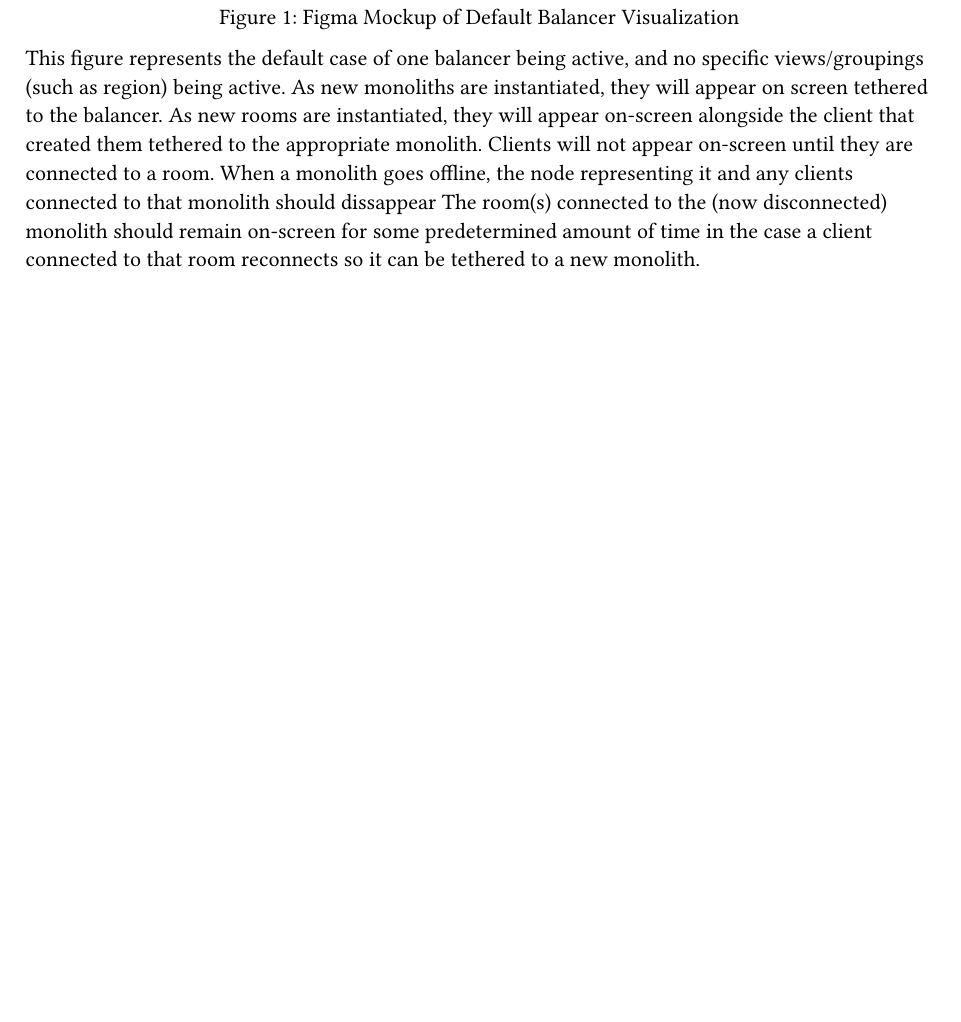
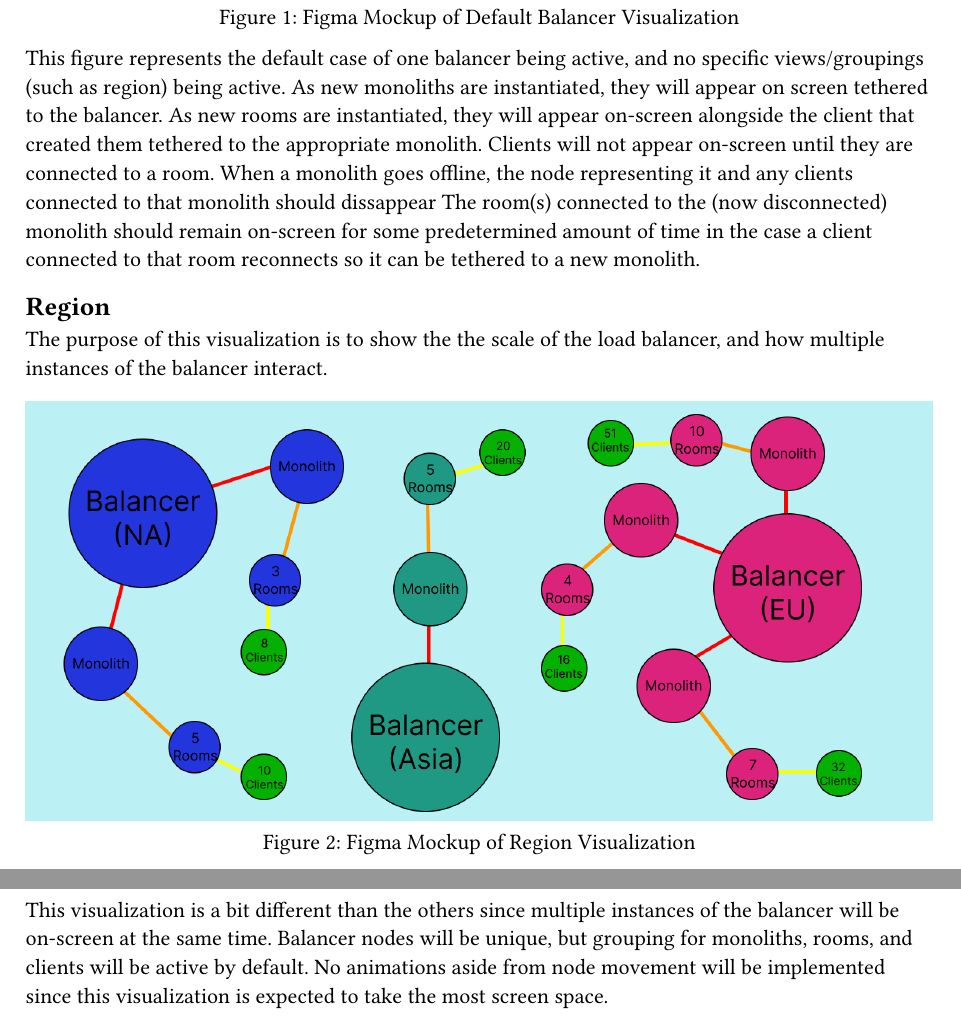
Before and after one commit to dyc3/senior-design, a Typst document (visualization-requirements.typ): part of page 2 of 2 before the commit and two parts of pages 2 and 3 of 3 after it, the two joined at a grey line, cut so that both start at the same text, the shorter picture padded with empty space. Compiled offline with Typst 0.15.

Commit message:
region visualization (#217)
Related #201

```diff
--- a/visualization-requirements.typ
+++ b/visualization-requirements.typ
@@ -38,3 +38,14 @@ A figma mockup and description of the default visualization:
   )
 
 This figure represents the default case of one balancer being active, and no specific views/groupings (such as region) being active. As new monoliths are instantiated, they will appear on screen tethered to the balancer. As new rooms are instantiated, they will appear on-screen alongside the client that created them tethered to the appropriate monolith. Clients will not appear on-screen until they are connected to a room. When a monolith goes offline, the node representing it and any clients connected to that monolith should dissappear The room(s) connected to the (now disconnected) monolith should remain on-screen for some predetermined amount of time in the case a client connected to that room reconnects so it can be tethered to a new monolith.
+
+== Region
+
+The purpose of this visualization is to show the the scale of the load balancer, and how multiple instances of the balancer interact.
+
+#figure(
+  image("figures/region-visualization.png"),
+  caption: "Figma Mockup of Region Visualization"
+)
+
+This visualization is a bit different than the others since multiple instances of the balancer will be on-screen at the same time. Balancer nodes will be unique, but grouping for monoliths, rooms, and clients will be active by default. No animations aside from node movement will be implemented since this visualization is expected to take the most screen space.
```
Also changed, not shown: figures/region-visualization.png (added).
